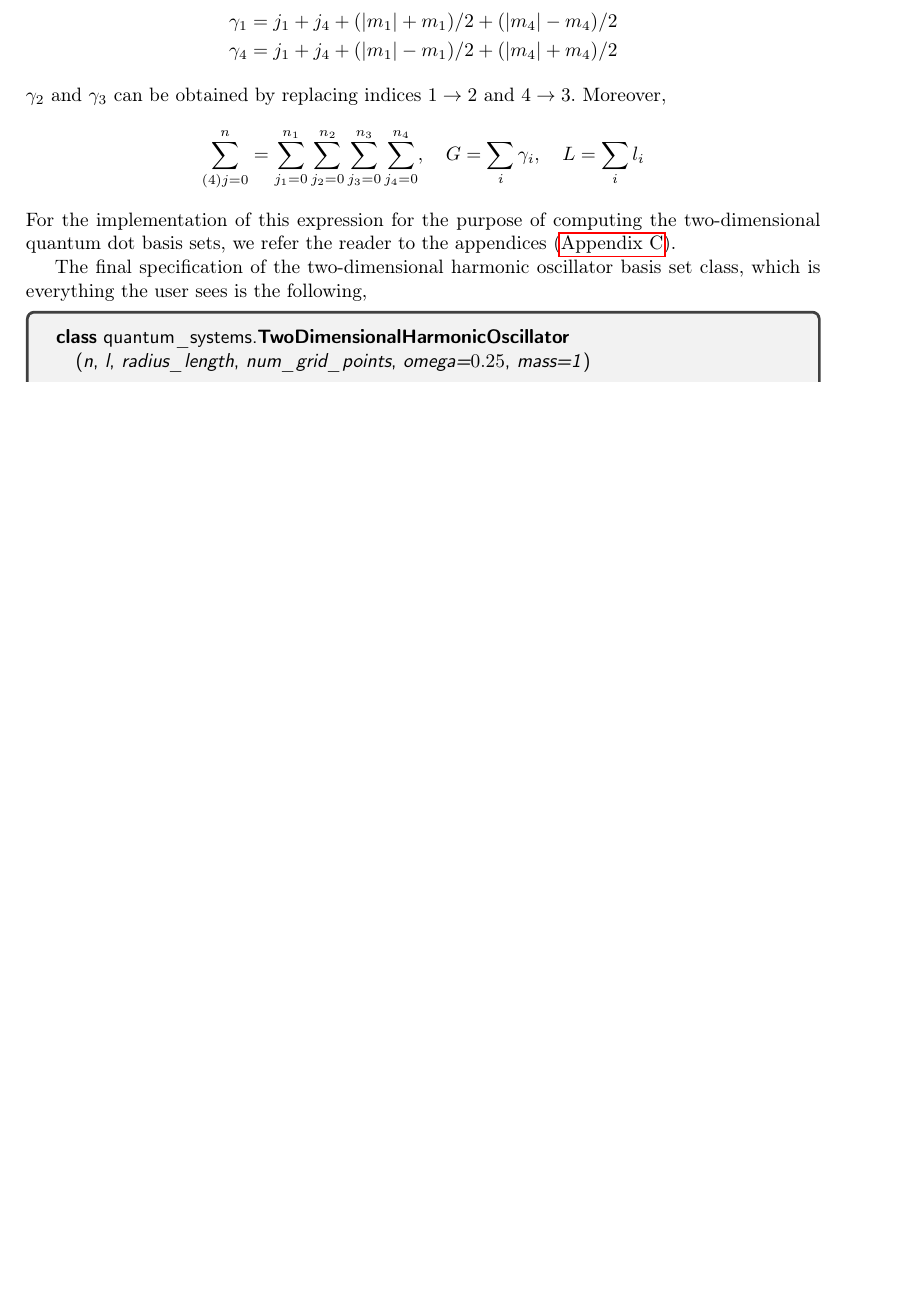
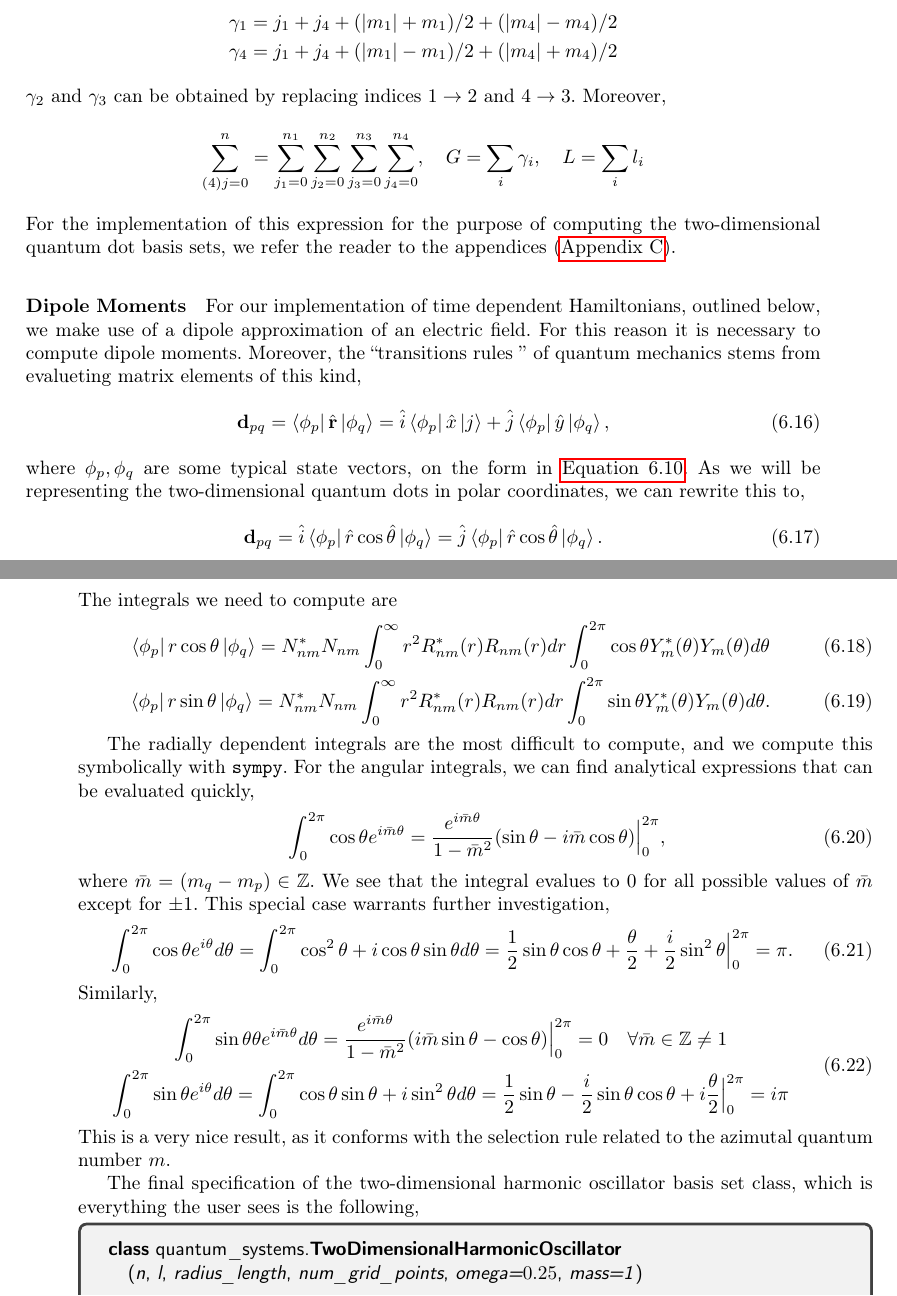
Before and after one commit to gregwinther/taifun, a LaTeX thesis (main.tex, which reads implementation/quantum_systems.tex): part of page 59 of 79 before the commit and two parts of pages 59 and 60 of 79 after it, the two joined at a grey line, cut so that both start at the same text, the shorter picture padded with empty space. The pictures show the PDF file main.pdf that the author committed with the source.

Commit message:
Add section on dipole moments.

```diff
--- a/implementation/quantum_systems.tex
+++ b/implementation/quantum_systems.tex
@@ -382,3 +396,48 @@ L = \sum_i l_i
 For the implementation of this expression for the purpose of computing the two-dimensional
 quantum dot basis sets, we refer the reader to the appendices (\autoref{app:anisimovas}).
 
+\paragraph{Dipole Moments}
+For our implementation of time dependent Hamiltonians, outlined below, we make use of
+a dipole approximation of an electric field. For this reason it is necessary to compute
+dipole moments. Moreover, the ``transitions rules
+'' of quantum mechanics stems from evalueting matrix elements of this kind,
+\begin{equation}
+    \vb{d}_{pq} = \bra{\phi_p} \hat{\vb{r}} \ket{\phi_q}
+        = \hat{i}\bra{\phi_p} \hat{x} \ket{j} + \hat{j}  \bra{\phi_p} \hat{y} \ket{\phi_q},
+\end{equation}
+where $\phi_p, \phi_q$ are some typical state vectors, on the form in \autoref{eq:2d_ho_eigenstate}.
+As we will be representing the two-dimensional quantum dots in polar coordinates,
+we can rewrite this to,
+\begin{equation}
+    \vb{d}_{pq}
+        = \hat{i}\bra{\phi_p} \hat{r}\cos{\hat{\theta}}\ket{\phi_q}
+        = \hat{j}\bra{\phi_p} \hat{r}\cos{\hat{\theta}}\ket{\phi_q}.
+\end{equation}
+The integrals we need to compute are
+\begin{gather}
+    \bra{\phi_p} r \cos\theta \ket{\phi_q}
+        =
+        N_{nm}^* N_{nm}
+        \int_0^\infty r^2 R^*_{nm}(r)R_{nm}(r) dr
+        \int_0^{2\pi} \cos\theta Y^*_{m}(\theta)Y_{m}(\theta)d\theta \\
+    \bra{\phi_p} r \sin\theta \ket{\phi_q}
+        =
+        N_{nm}^* N_{nm}
+        \int_0^\infty r^2 R^*_{nm}(r)R_{nm}(r) dr
+        \int_0^{2\pi} \sin\theta Y^*_{m}(\theta)Y_{m}(\theta)d\theta.
+\end{gather}
+
+The radially dependent integrals are the most difficult to compute, and we compute this
+symbolically with \lstinline{sympy}. For the angular integrals, we can find analytical
+expressions that can be evaluated quickly,
+\begin{equation}
+    \int_0^{2\pi} \cos \theta e^{i\bar{m} \theta}
+    = \frac{e^{i\bar{m}\theta}}{1 - \bar{m}^2}
+        (\sin \theta - i \bar{m}\cos \theta)\Big\lvert_0^{2\pi},
+\end{equation}
+where $\bar{m} = (m_q - m_p) \in \mathbb{Z}$. We see that the integral evalues to $0$
+for all possible values of $\bar{m}$ except for $\pm1$. This special case warrants further
+investigation,
+\begin{equation}
+        \int_0^{2\pi} \cos \theta e^{i\theta} d\theta
+        = \int_0^{2\pi} \cos^2\theta + i\cos\theta\sin \theta d\theta
@@ -385,3 +456,10 @@ quantum dot basis sets, we refer the reader to the appendices (\autoref{app:anis
+    = \frac{1}{2} \sin\theta - \frac{i}{2}\sin\theta\cos\theta + i\frac{\theta}{2}
+        \Big\lvert_0^{2\pi} = i\pi
+   \end{gathered}
+\end{equation}
+This is a very nice result, as it conforms with the selection rule related to the
+azimutal quantum number $m$.
+
 The final specification of the two-dimensional harmonic oscillator basis set class, which
 is everything the user sees is the following,
 
```
Also changed, not shown: main.pdf, implementation/quantum_systems.tex (158 more changed lines).
